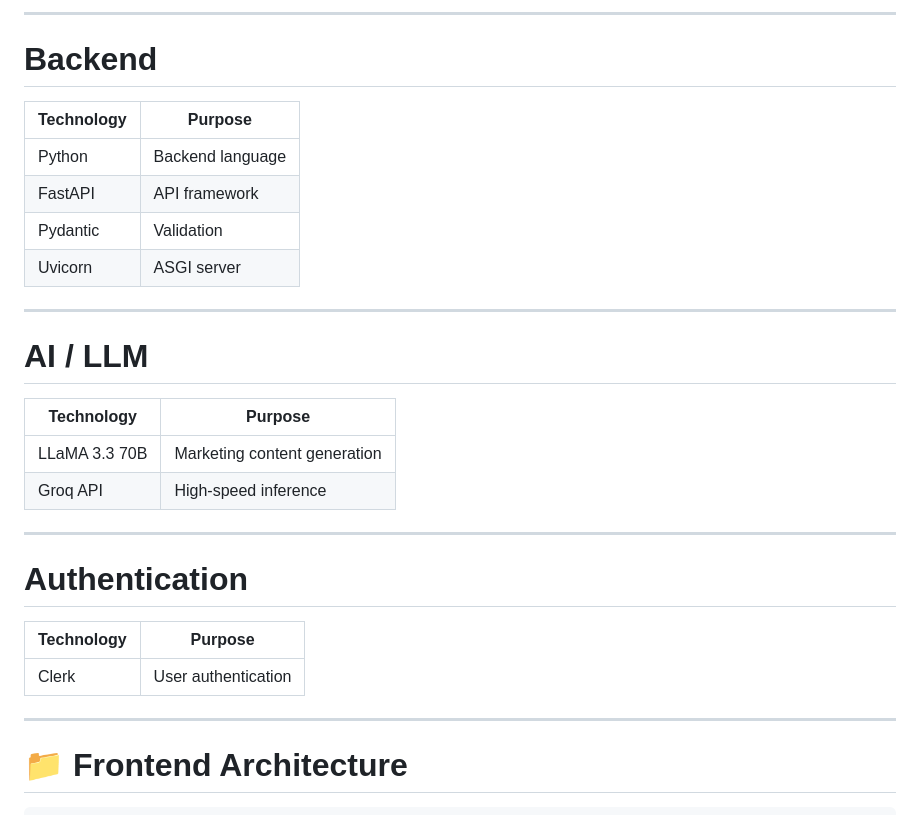
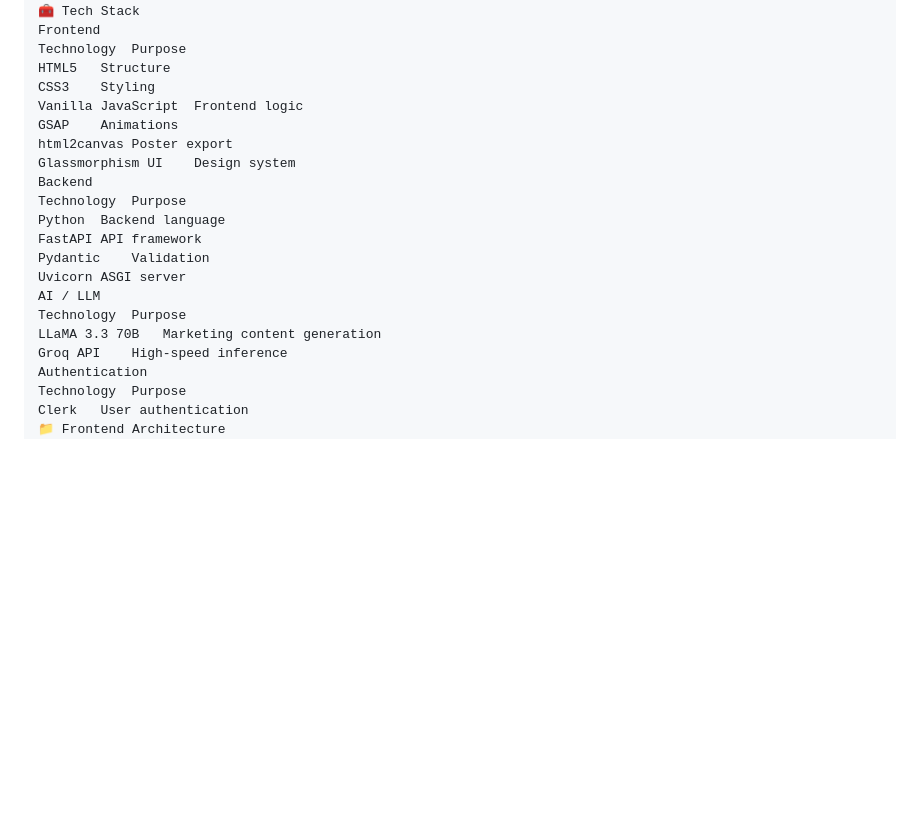
Before and after one commit to Princevaish/magnetai, a Markdown page: README.md, the part around one of its changes. GitHub-like rendering; blank space fills up the shorter version.

Commit message:
Refactor README for clarity and conciseness
Removed redundant sections and improved formatting in the README.

````diff
--- a/README.md
+++ b/README.md
@@ -229,36 +192,26 @@ linear-gradient(135deg,#00f0ff,#9b6dff)
----
-
-# Backend
-
-| Technology | Purpose          |
-| ---------- | ---------------- |
-| Python     | Backend language |
-| FastAPI    | API framework    |
-| Pydantic   | Validation       |
-| Uvicorn    | ASGI server      |
-
----
-
-# AI / LLM
-
-| Technology    | Purpose                      |
-| ------------- | ---------------------------- |
-| LLaMA 3.3 70B | Marketing content generation |
-| Groq API      | High-speed inference         |
-
----
-
-# Authentication
-
-| Technology | Purpose             |
-| ---------- | ------------------- |
-| Clerk      | User authentication |
-
----
-
-# 📁 Frontend Architecture
-
-```plaintext
+🧰 Tech Stack
+Frontend
+Technology	Purpose
+HTML5	Structure
+CSS3	Styling
+Vanilla JavaScript	Frontend logic
+GSAP	Animations
+html2canvas	Poster export
+Glassmorphism UI	Design system
+Backend
+Technology	Purpose
+Python	Backend language
+FastAPI	API framework
+Pydantic	Validation
+Uvicorn	ASGI server
+AI / LLM
+Technology	Purpose
+LLaMA 3.3 70B	Marketing content generation
+Groq API	High-speed inference
+Authentication
+Technology	Purpose
+Clerk	User authentication
+📁 Frontend Architecture
 frontend/
 │
 ├── index.html
````
Also changed, not shown: other parts of README.md (+75 -206 lines).
